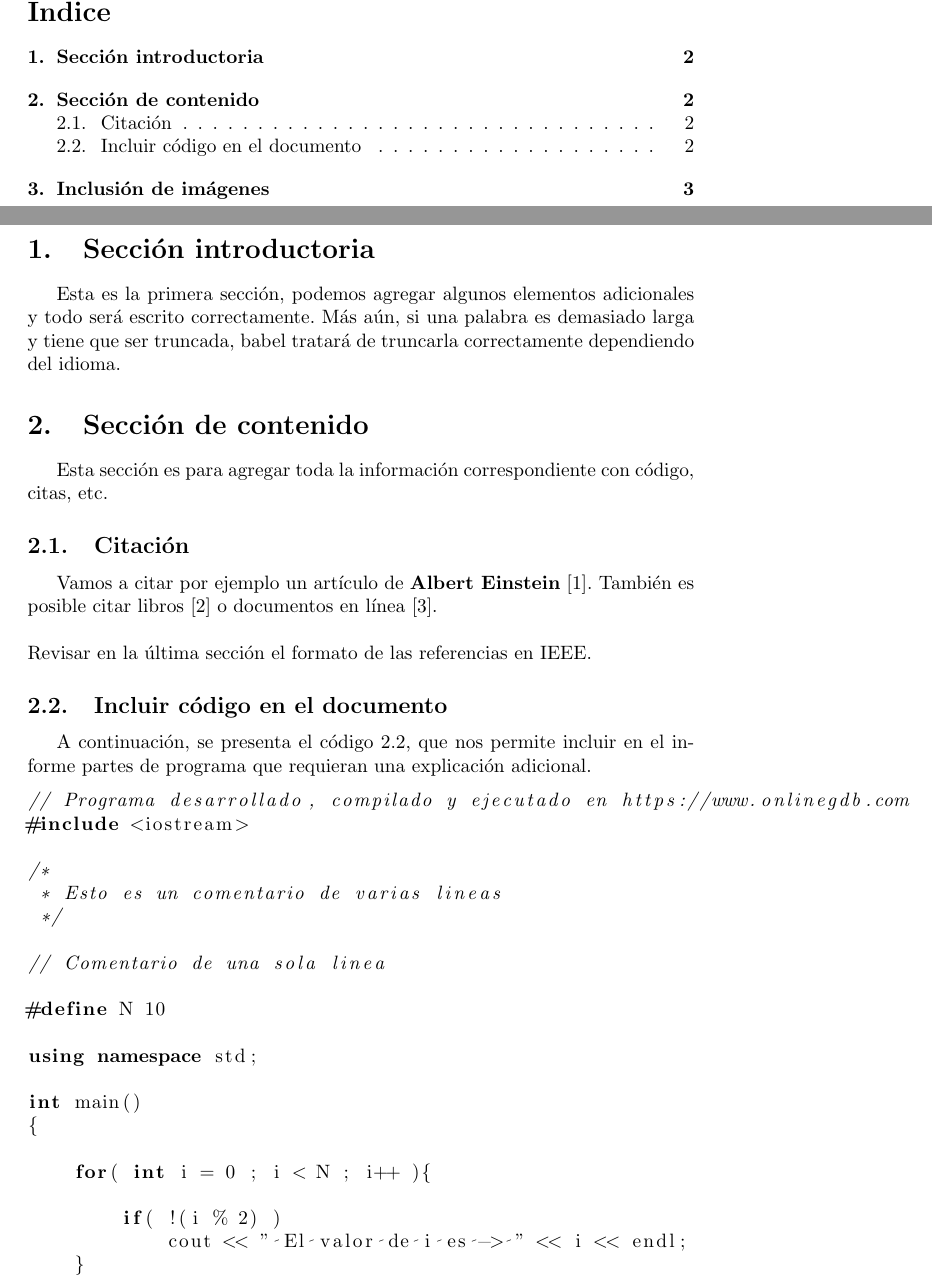
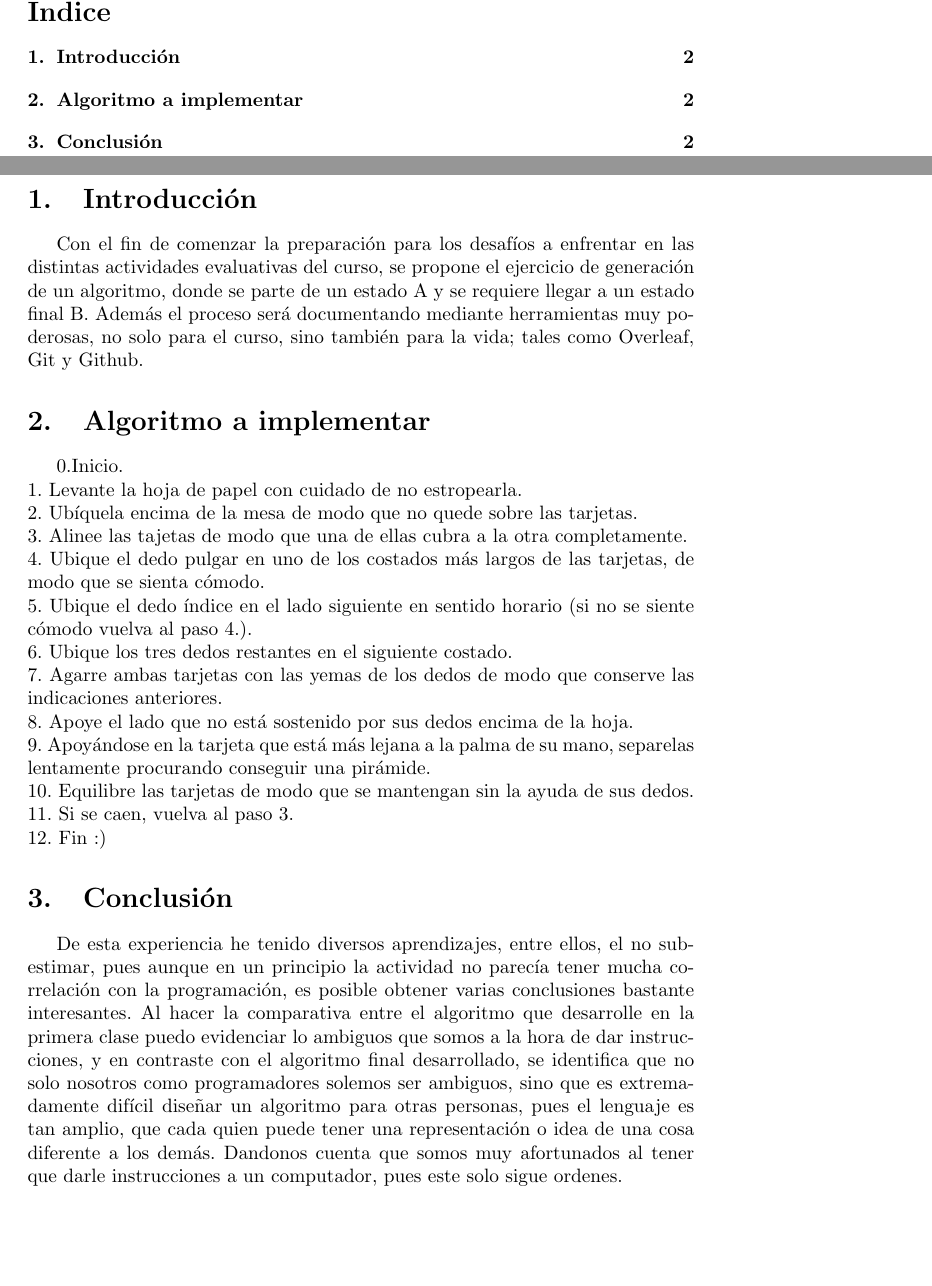
Before and after one commit to davidagudeloo/informeProyecto1, a LaTeX document (main.tex): two parts of pages 2 and 3 of 4 before the commit and two parts of pages 2 and 3 of 3 after it, joined at a grey line, cut so that both start at the same text, the shorter picture padded with empty space. Compiled offline with pdfLaTeX.

Commit message:
se modificó la plantilla y se introdujo la introducción, el algoritmo y la conclusión

```diff
--- a/main.tex
+++ b/main.tex
@@ -38,40 +38,13 @@
 
 \tableofcontents
 \newpage
-\section{Sección introductoria}\label{intro}
-Esta es la primera sección, podemos agregar algunos elementos adicionales y todo será escrito correctamente. Más aún, si una palabra es demasiado larga y tiene que ser truncada, babel tratará de truncarla correctamente dependiendo del idioma.
+\section{Introducción}\label{intro}
+Con el fin de comenzar la preparación para los desafíos a enfrentar en las distintas actividades evaluativas del curso, se propone el ejercicio de generación de un algoritmo, donde se parte de un estado A y se requiere llegar a un estado final B. Además el proceso será documentando mediante herramientas muy poderosas, no solo para el curso, sino también para la vida; tales como Overleaf, Git y Github.
 
-\section{Sección de contenido} \label{contenido}
-Esta sección es para agregar toda la información correspondiente con código, citas, etc.
-\subsection{Citación}
-Vamos a citar por ejemplo un artículo de \textbf{Albert Einstein} \cite{einstein}.
-También es posible citar libros \cite{dirac} o documentos en línea \cite{knuthwebsite}.\\\\
-Revisar en la última sección el formato de las referencias en IEEE.
+\section{Algoritmo a implementar} \label{contenido}
+0.Inicio. \newline 1. Levante la hoja de papel con cuidado de no estropearla. \newline 2. Ubíquela encima de la mesa de modo que no quede sobre las tarjetas. \newline 3. Alinee las tajetas de modo que una de ellas cubra a la otra completamente. \newline 4. Ubique el dedo pulgar en uno de los costados más largos de las tarjetas, de modo que se sienta cómodo. \newline 5. Ubique el dedo índice en el lado siguiente en sentido horario (si no se siente cómodo vuelva al paso 4.). \newline 6. Ubique los tres dedos restantes en el siguiente costado. \newline 7. Agarre ambas tarjetas con las yemas de los dedos de modo que conserve las indicaciones anteriores. \newline 8. Apoye el lado que no está sostenido por sus dedos encima de la hoja. \newline 9. Apoyándose en la tarjeta que está más lejana a la palma de su mano, separelas lentamente procurando conseguir una pirámide. \newline 10. Equilibre las tarjetas de modo que se mantengan sin la ayuda de sus dedos. \newline 11. Si se caen, vuelva al paso 3. \newline 12. Fin :)
 
-\subsection{Incluir código en el documento}
-%
-A continuación, se presenta el código \ref{codigo_ejemplo}, que nos permite incluir en el informe partes de programa que requieran una explicación adicional.
-\begin{lstlisting}[language=C++, label=codigo_ejemplo]
-// Programa desarrollado, compilado y ejecutado en https://www.onlinegdb.com
-#include <iostream>
 
-/*
- * Esto es un comentario de varias lineas
- */
+\section{Conclusión} \label{conclu}
+De esta experiencia he tenido diversos aprendizajes, entre ellos, el no subestimar, pues aunque en un principio la actividad no parecía tener mucha correlación con la programación, es posible obtener varias conclusiones bastante interesantes. Al hacer la comparativa entre el algoritmo que desarrolle en la primera clase puedo evidenciar lo ambiguos que somos a la hora de dar instrucciones, y en contraste con el algoritmo final desarrollado, se identifica que no solo nosotros como programadores solemos ser ambiguos, sino que es extremadamente difícil diseñar un algoritmo para otras personas, pues el lenguaje es tan amplio, que cada quien puede tener una representación o idea de una cosa diferente a los demás. Dandonos cuenta que somos muy afortunados al tener que darle instrucciones a un computador, pues este solo sigue ordenes.
 
-// Comentario de una sola linea
-
-#define N 10
-
-using namespace std;
-
-int main()
-{
-
-    for( int i = 0 ; i < N ; i++ ){
-
-        if( !(i % 2) )
-            cout << " El valor de i es -> " << i << endl;
-    }
-
-    return 0;
```
Also changed, not shown: plantilla_latex.pdf (added), main.tex (34 more changed lines).
